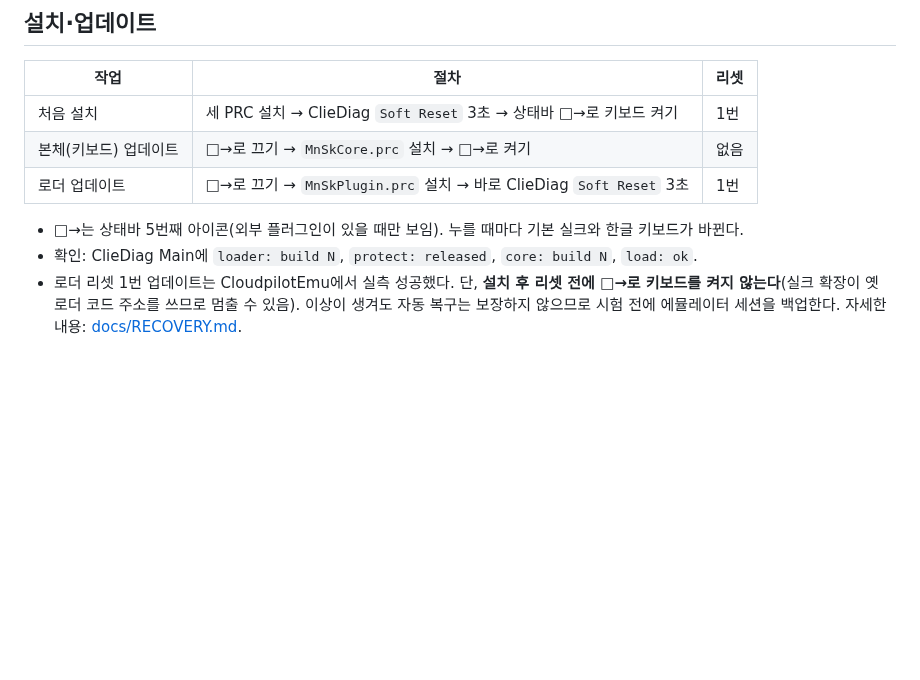
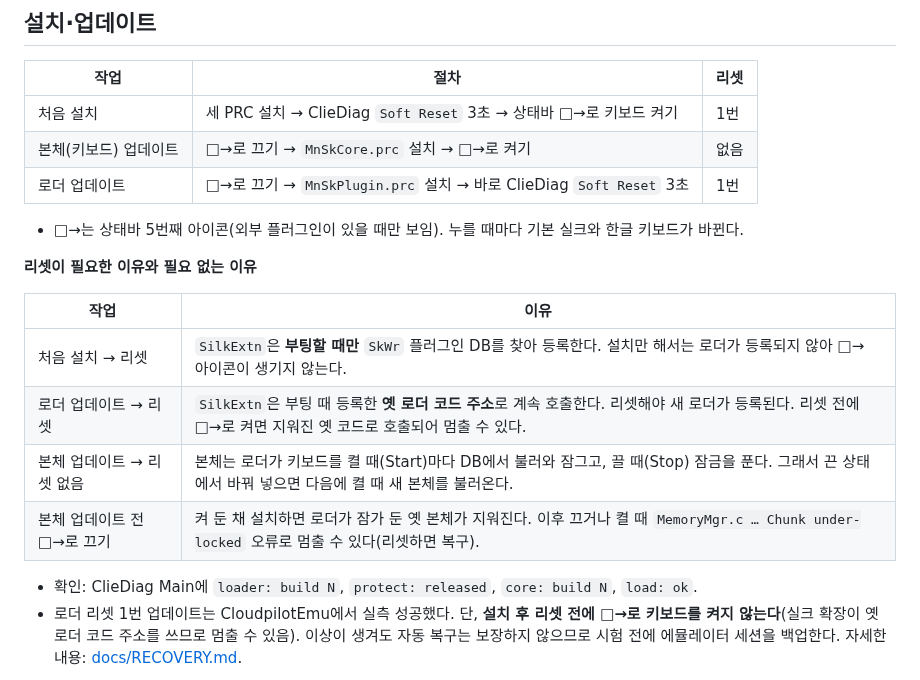
Before and after one commit to muns5965/clie-hangul-keyboard, a Markdown page: README.md, the part around the change. GitHub-like rendering; blank space fills up the shorter version.

Commit message:
README: explain why reset is (not) needed for install/update
Co-Authored-By: Claude Opus 5.5 <noreply@anthropic.com>
Claude-Session: https://claude.ai/code/session_0111EUgHmukks2KoNHTb7Lqc

```diff
--- a/README.md
+++ b/README.md
@@ -70,6 +70,15 @@ Sony CLIÉ PEG-NR70V(Palm OS 4.1S)의 가상 실크스크린(Graffiti 영역)
 | 로더 업데이트 | □→로 끄기 → `MnSkPlugin.prc` 설치 → 바로 ClieDiag `Soft Reset` 3초 | 1번 |
 
 - □→는 상태바 5번째 아이콘(외부 플러그인이 있을 때만 보임). 누를 때마다 기본 실크와 한글 키보드가 바뀐다.
+
+**리셋이 필요한 이유와 필요 없는 이유**
+
+| 작업 | 이유 |
+| --- | --- |
+| 처음 설치 → 리셋 | `SilkExtn`은 **부팅할 때만** `SkWr` 플러그인 DB를 찾아 등록한다. 설치만 해서는 로더가 등록되지 않아 □→ 아이콘이 생기지 않는다. |
+| 로더 업데이트 → 리셋 | `SilkExtn`은 부팅 때 등록한 **옛 로더 코드 주소**로 계속 호출한다. 리셋해야 새 로더가 등록된다. 리셋 전에 □→로 켜면 지워진 옛 코드로 호출되어 멈출 수 있다. |
+| 본체 업데이트 → 리셋 없음 | 본체는 로더가 키보드를 켤 때(Start)마다 DB에서 불러와 잠그고, 끌 때(Stop) 잠금을 푼다. 그래서 끈 상태에서 바꿔 넣으면 다음에 켤 때 새 본체를 불러온다. |
+| 본체 업데이트 전 □→로 끄기 | 켜 둔 채 설치하면 로더가 잠가 둔 옛 본체가 지워진다. 이후 끄거나 켤 때 `MemoryMgr.c … Chunk under-locked` 오류로 멈출 수 있다(리셋하면 복구). |
 - 확인: ClieDiag Main에 `loader: build N`, `protect: released`, `core: build N`, `load: ok`.
 - 로더 리셋 1번 업데이트는 CloudpilotEmu에서 실측 성공했다. 단, **설치 후 리셋 전에 □→로 키보드를 켜지 않는다**(실크 확장이 옛 로더 코드 주소를 쓰므로 멈출 수 있음).
   이상이 생겨도 자동 복구는 보장하지 않으므로 시험 전에 에뮬레이터 세션을 백업한다. 자세한 내용: [docs/RECOVERY.md](docs/RECOVERY.md).
```
